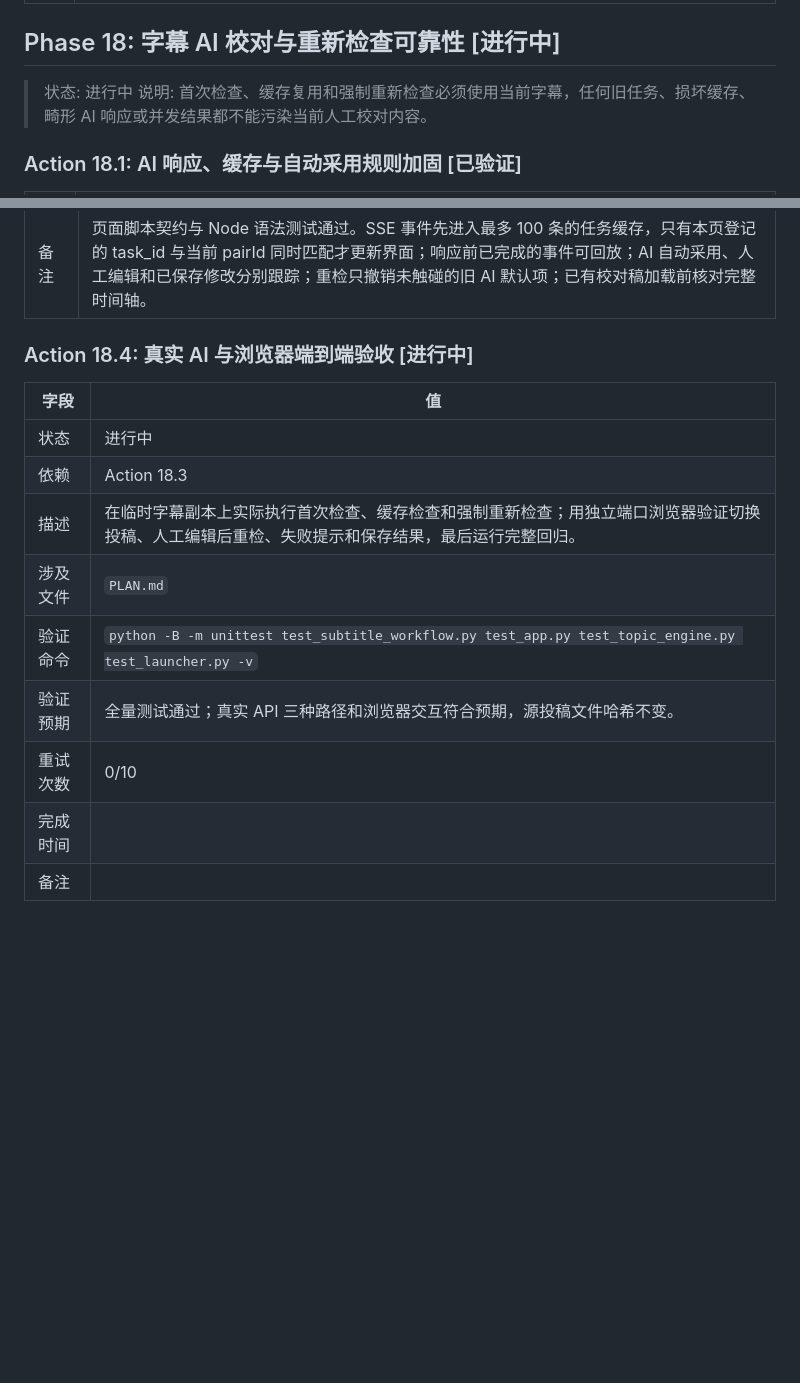
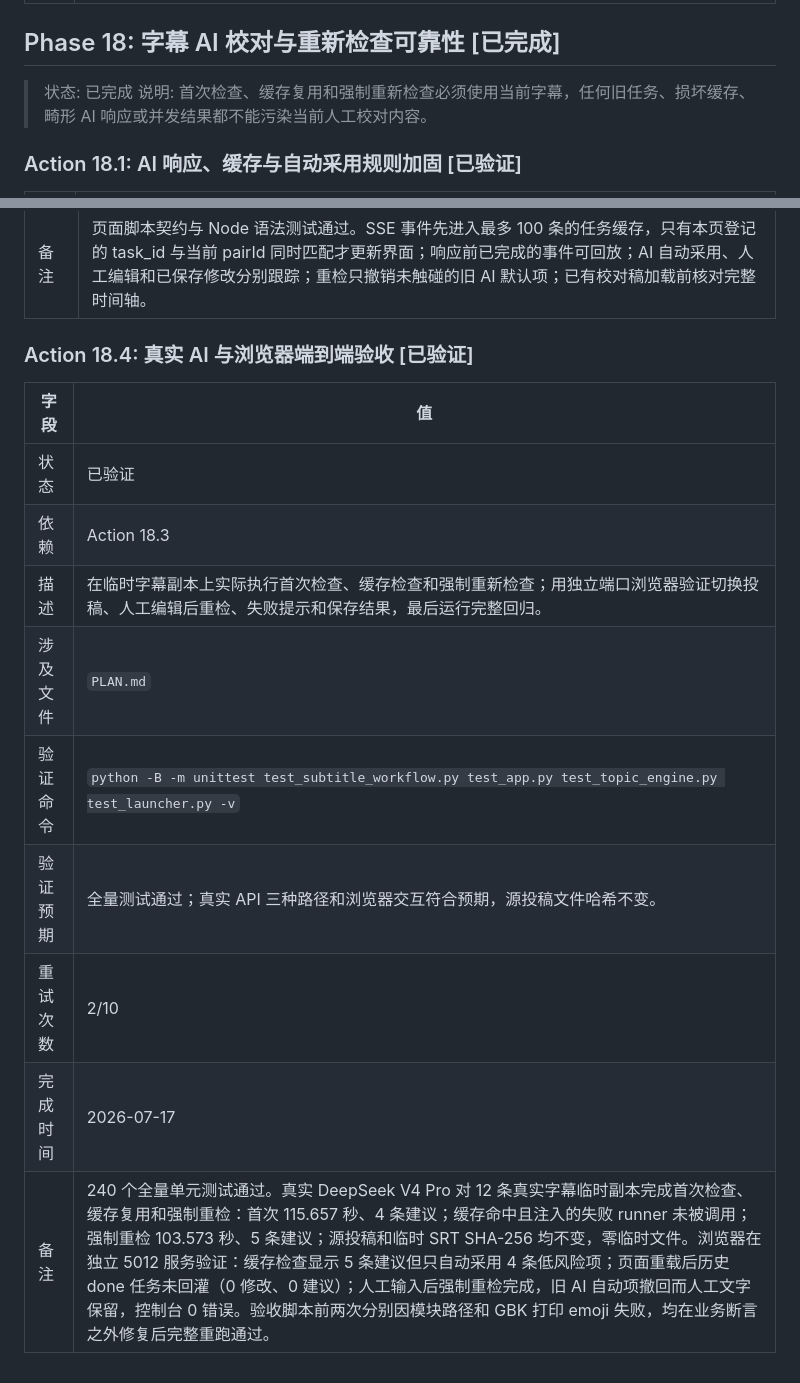
Before and after one commit to YRMDLG/AutoSlice, a Markdown page: PLAN.md, 2 parts joined by grey strips. GitHub-like rendering; blank space fills up the shorter version.

Commit message:
test(subtitles): record review workflow validation

```diff
--- a/PLAN.md
+++ b/PLAN.md
@@ -1156,9 +1156,9 @@
 | 完成时间 | 2026-07-17 01:17 |
 | 备注 | AutoSlice 230 个测试与 AutoCover 93 个测试全部通过。实际单次启动后，AutoSlice service v1 监听 5002，AutoCover service v3 监听 5010，`/autocover` 返回 302 到实际封面地址；浏览器点击新导航成功打开 AutoCover，扫描到 43 个视频任务且两页控制台无错误。重复执行 `启动.py` 会识别两项健康契约并直接退出，不新增进程。运行中的字幕默认 API 已确认字号 20、描边 100、字体精确解析为 `NotoSansHans-Black`。 |
 
-## Phase 18: 字幕 AI 校对与重新检查可靠性 [进行中]
+## Phase 18: 字幕 AI 校对与重新检查可靠性 [已完成]
 
-> 状态: 进行中
+> 状态: 已完成
 > 说明: 首次检查、缓存复用和强制重新检查必须使用当前字幕，任何旧任务、损坏缓存、畸形 AI 响应或并发结果都不能污染当前人工校对内容。
 
 ### Action 18.1: AI 响应、缓存与自动采用规则加固 [已验证]
@@ -1203,16 +1203,16 @@
 | 完成时间 | 2026-07-17 |
 | 备注 | 页面脚本契约与 Node 语法测试通过。SSE 事件先进入最多 100 条的任务缓存，只有本页登记的 task_id 与当前 pairId 同时匹配才更新界面；响应前已完成的事件可回放；AI 自动采用、人工编辑和已保存修改分别跟踪；重检只撤销未触碰的旧 AI 默认项；已有校对稿加载前核对完整时间轴。 |
 
-### Action 18.4: 真实 AI 与浏览器端到端验收 [进行中]
+### Action 18.4: 真实 AI 与浏览器端到端验收 [已验证]
 
 | 字段 | 值 |
 |------|-----|
-| 状态 | 进行中 |
+| 状态 | 已验证 |
 | 依赖 | Action 18.3 |
 | 描述 | 在临时字幕副本上实际执行首次检查、缓存检查和强制重新检查；用独立端口浏览器验证切换投稿、人工编辑后重检、失败提示和保存结果，最后运行完整回归。 |
 | 涉及文件 | `PLAN.md` |
 | 验证命令 | `python -B -m unittest test_subtitle_workflow.py test_app.py test_topic_engine.py test_launcher.py -v` |
 | 验证预期 | 全量测试通过；真实 API 三种路径和浏览器交互符合预期，源投稿文件哈希不变。 |
-| 重试次数 | 0/10 |
-| 完成时间 |  |
-| 备注 |  |
+| 重试次数 | 2/10 |
+| 完成时间 | 2026-07-17 |
+| 备注 | 240 个全量单元测试通过。真实 DeepSeek V4 Pro 对 12 条真实字幕临时副本完成首次检查、缓存复用和强制重检：首次 115.657 秒、4 条建议；缓存命中且注入的失败 runner 未被调用；强制重检 103.573 秒、5 条建议；源投稿和临时 SRT SHA-256 均不变，零临时文件。浏览器在独立 5012 服务验证：缓存检查显示 5 条建议但只自动采用 4 条低风险项；页面重载后历史 done 任务未回灌（0 修改、0 建议）；人工输入后强制重检完成，旧 AI 自动项撤回而人工文字保留，控制台 0 错误。验收脚本前两次分别因模块路径和 GBK 打印 emoji 失败，均在业务断言之外修复后完整重跑通过。 |
```
